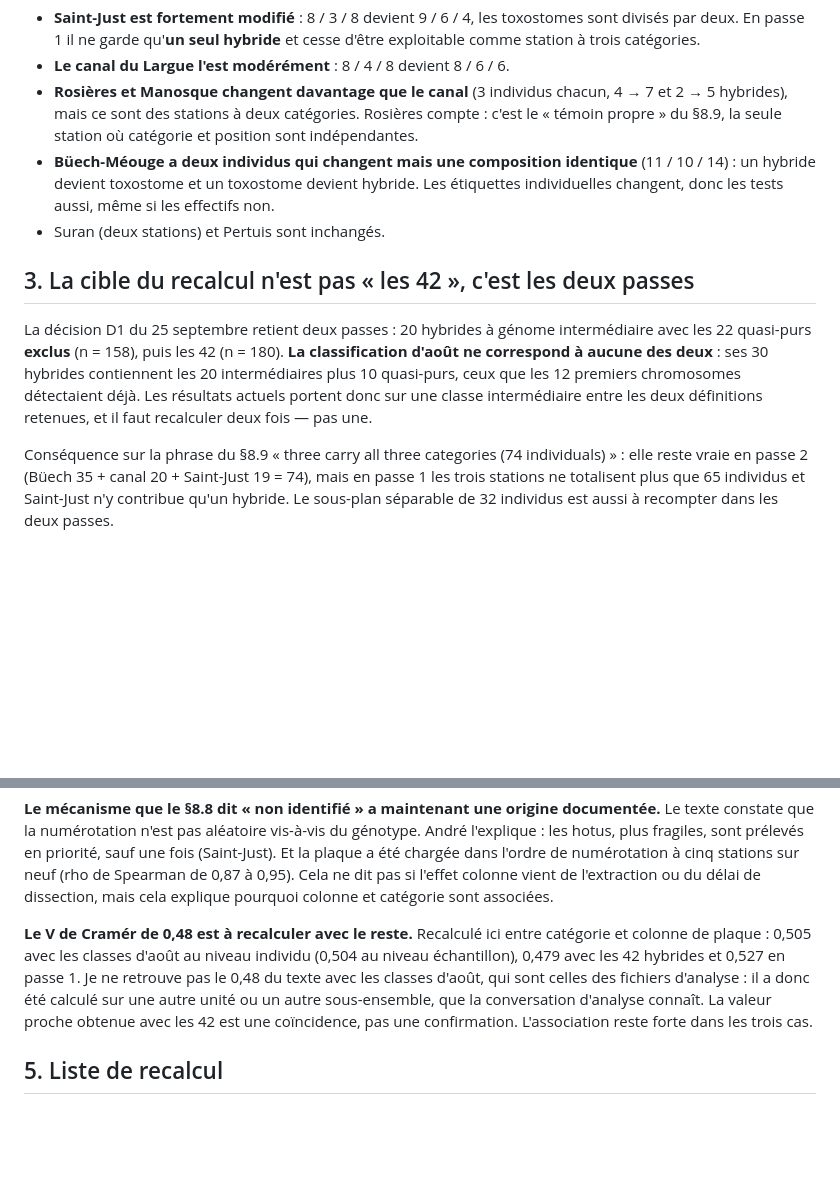
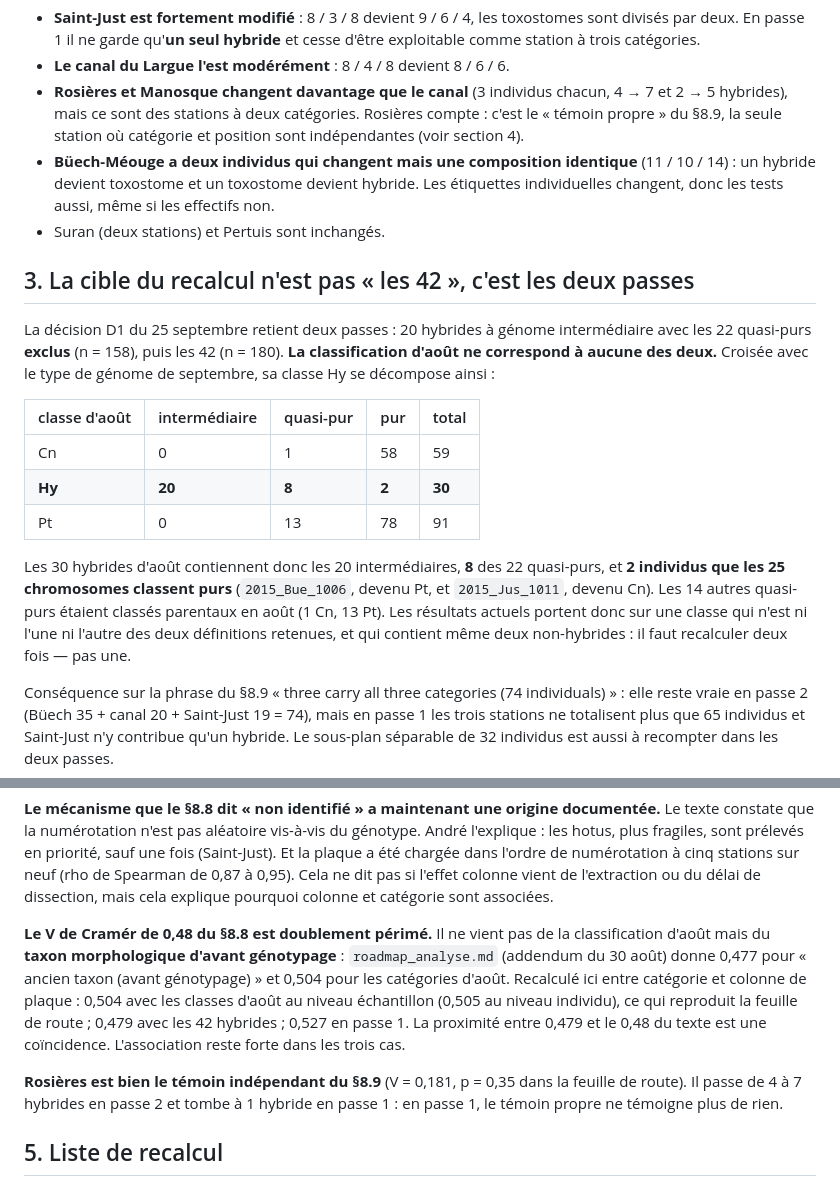
Before and after one commit to martinjfsupagro/microbiome-hybrid, a Markdown page: docs/recalcul_categories_8.8_8.9.md, 2 parts joined by grey strips. Rendered like a GitHub page; blank space fills up the shorter version.

```diff
--- a/docs/recalcul_categories_8.8_8.9.md
+++ b/docs/recalcul_categories_8.8_8.9.md
@@ -36,7 +36,7 @@ Lecture, en nuançant le constat d'origine :
 - **Le canal du Largue l'est modérément** : 8 / 4 / 8 devient 8 / 6 / 6.
 - **Rosières et Manosque changent davantage que le canal** (3 individus chacun, 4 → 7 et 2 → 5
   hybrides), mais ce sont des stations à deux catégories. Rosières compte : c'est le « témoin propre »
-  du §8.9, la seule station où catégorie et position sont indépendantes.
+  du §8.9, la seule station où catégorie et position sont indépendantes (voir section 4).
 - **Büech-Méouge a deux individus qui changent mais une composition identique** (11 / 10 / 14) : un
   hybride devient toxostome et un toxostome devient hybride. Les étiquettes individuelles changent,
   donc les tests aussi, même si les effectifs non.
@@ -46,9 +46,19 @@ Lecture, en nuançant le constat d'origine :
 
 La décision D1 du 25 septembre retient deux passes : 20 hybrides à génome intermédiaire avec les 22
 quasi-purs **exclus** (n = 158), puis les 42 (n = 180). **La classification d'août ne correspond à
-aucune des deux** : ses 30 hybrides contiennent les 20 intermédiaires plus 10 quasi-purs, ceux que les
-12 premiers chromosomes détectaient déjà. Les résultats actuels portent donc sur une classe
-intermédiaire entre les deux définitions retenues, et il faut recalculer deux fois — pas une.
+aucune des deux.** Croisée avec le type de génome de septembre, sa classe Hy se décompose ainsi :
+
+| classe d'août | intermédiaire | quasi-pur | pur | total |
+|---|---|---|---|---|
+| Cn | 0 | 1 | 58 | 59 |
+| **Hy** | **20** | **8** | **2** | **30** |
+| Pt | 0 | 13 | 78 | 91 |
+
+Les 30 hybrides d'août contiennent donc les 20 intermédiaires, **8** des 22 quasi-purs, et **2
+individus que les 25 chromosomes classent purs** (`2015_Bue_1006`, devenu Pt, et `2015_Jus_1011`,
+devenu Cn). Les 14 autres quasi-purs étaient classés parentaux en août (1 Cn, 13 Pt). Les résultats
+actuels portent donc sur une classe qui n'est ni l'une ni l'autre des deux définitions retenues, et
+qui contient même deux non-hybrides : il faut recalculer deux fois — pas une.
 
 Conséquence sur la phrase du §8.9 « three carry all three categories (74 individuals) » : elle reste
 vraie en passe 2 (Büech 35 + canal 20 + Saint-Just 19 = 74), mais en passe 1 les trois stations ne
@@ -70,12 +80,17 @@ dans l'ordre de numérotation à cinq stations sur neuf (rho de Spearman de 0,87
 pas si l'effet colonne vient de l'extraction ou du délai de dissection, mais cela explique pourquoi
 colonne et catégorie sont associées.
 
-**Le V de Cramér de 0,48 est à recalculer avec le reste.** Recalculé ici entre catégorie et colonne
-de plaque : 0,505 avec les classes d'août au niveau individu (0,504 au niveau échantillon), 0,479
-avec les 42 hybrides et 0,527 en passe 1. Je ne retrouve pas le 0,48 du texte avec les classes
-d'août, qui sont celles des fichiers d'analyse : il a donc été calculé sur une autre unité ou un
-autre sous-ensemble, que la conversation d'analyse connaît. La valeur proche obtenue avec les 42 est
-une coïncidence, pas une confirmation. L'association reste forte dans les trois cas.
+**Le V de Cramér de 0,48 du §8.8 est doublement périmé.** Il ne vient pas de la classification
+d'août mais du **taxon morphologique d'avant génotypage** : `roadmap_analyse.md` (addendum du
+30 août) donne 0,477 pour « ancien taxon (avant génotypage) » et 0,504 pour les catégories d'août.
+Recalculé ici entre catégorie et colonne de plaque : 0,504 avec les classes d'août au niveau
+échantillon (0,505 au niveau individu), ce qui reproduit la feuille de route ; 0,479 avec les
+42 hybrides ; 0,527 en passe 1. La proximité entre 0,479 et le 0,48 du texte est une coïncidence.
+L'association reste forte dans les trois cas.
+
+**Rosières est bien le témoin indépendant du §8.9** (V = 0,181, p = 0,35 dans la feuille de route).
+Il passe de 4 à 7 hybrides en passe 2 et tombe à 1 hybride en passe 1 : en passe 1, le témoin
+propre ne témoigne plus de rien.
 
 ## 5. Liste de recalcul
 
```
Also changed, not shown: docs/prompt_conversation_analyse.md (added, +109 -0 lines).
